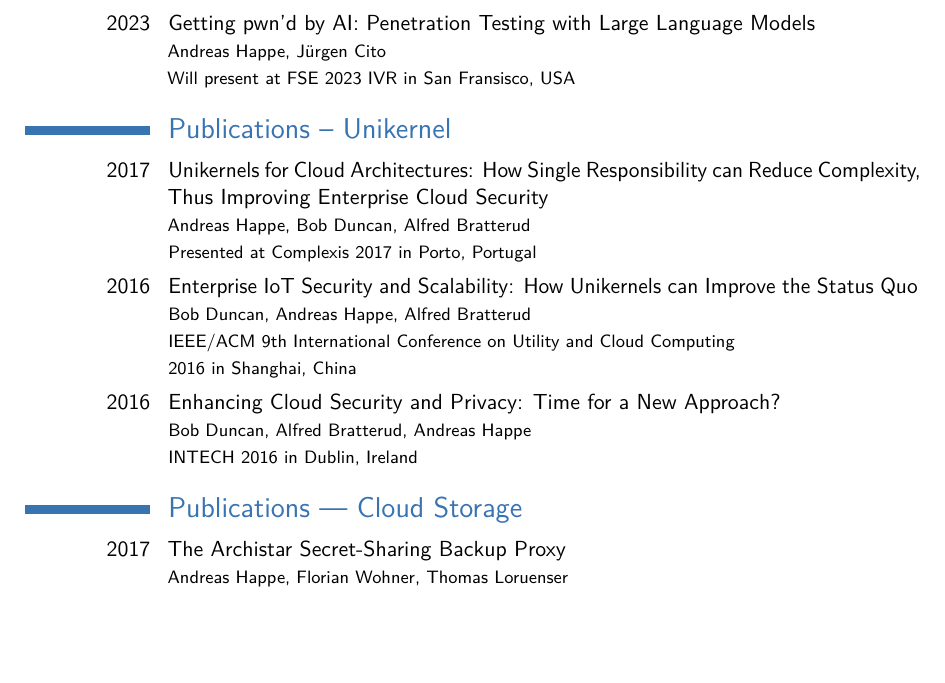
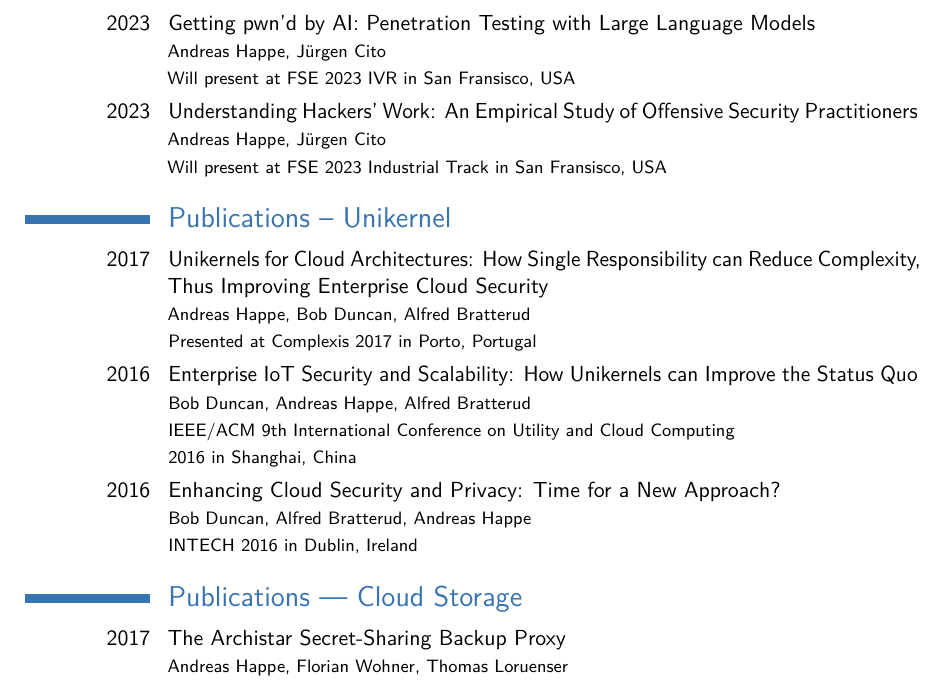
Before and after one commit to andreashappe/curriculum_vitae, a LaTeX CV (cv_7.tex): part of page 4 of 5, cut so that both start at the same text, the shorter picture padded with empty space. Compiled offline with pdfLaTeX.

Commit message:
update papers

```diff
--- a/cv_7.tex
+++ b/cv_7.tex
@@ -127,6 +127,8 @@ Proficient in \textsc{Scala}, \textsc{JavaScript}, \textsc{Rust}.}
 
 \cvitem{2023}{Getting pwn'd by AI: Penetration Testing with Large Language Models\newline\footnotesize{Andreas Happe, Jürgen Cito\newline Will present at FSE 2023 IVR in San Fransisco, USA}}
 
+\cvitem{2023}{Understanding Hackers’ Work: An Empirical Study of Offensive Security Practitioners\newline\footnotesize{Andreas Happe, Jürgen Cito\newline Will present at FSE 2023 Industrial Track in San Fransisco, USA}}
+
 \section{Publications -- Unikernel}
 
 \cvitem{2017}{Unikernels for Cloud Architectures: How Single Responsibility can Reduce Complexity, Thus Improving Enterprise Cloud Security\newline\footnotesize{Andreas Happe, Bob Duncan, Alfred Bratterud\newline Presented at Complexis 2017 in Porto, Portugal}}
@@ -140,6 +142,7 @@ Proficient in \textsc{Scala}, \textsc{JavaScript}, \textsc{Rust}.}
 \cvitem{2016}{Malicious Clients in Distributed Secret Sharing Based Storage Networks\newline\footnotesize{Andreas Happe, Stephan Krenn, Thomas Loruenser\newline Presented at Secure Protocol Workshop 2016 in Brno, Czech Republic}}
 \cvitem{2015}{\textsc{ARCHISTAR}: Towards Secure and Robust Cloud Based Data Sharing\newline \footnotesize{Thomas Loruenser, Andreas Happe, Daniel Slamanig\newline Presented at IEEE CloudCon 2015 in Vancouver, Canada}}
 
+\newpage
 \section{Publications --- Quantum Key Distribution}
 
 \cvitem{2013}{New release of an open source QKD software: design and implementation of new algorithms, modularization and integration with IPSec\newline \footnotesize{Andreas Happe, Oliver Maurhart, Christoph Pacher, Thomas Loruenser, Cristina Tamas, Andreas Poppe, Momtchil Peev et al.}}
```
Also changed, not shown: cv_7.pdf.
